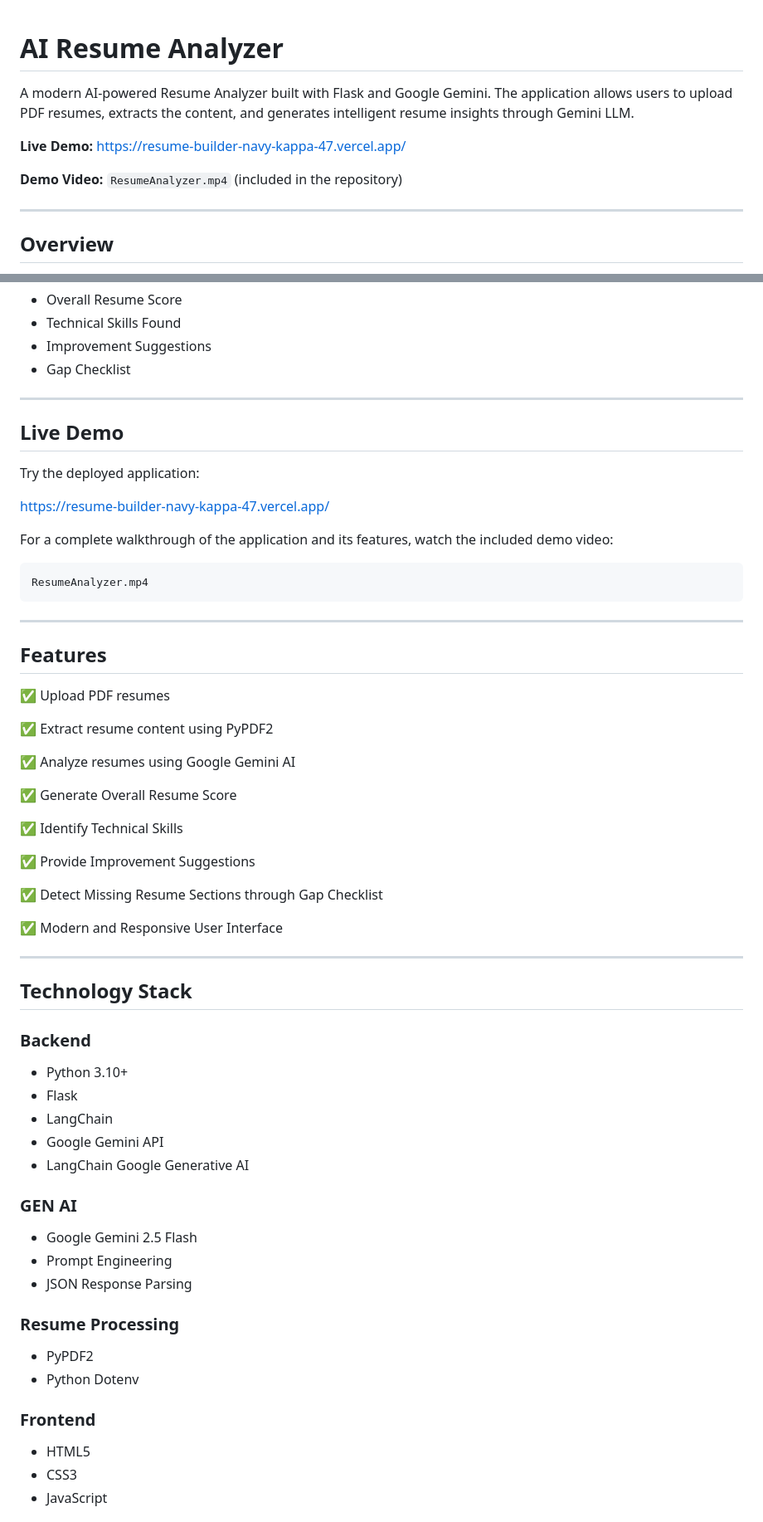
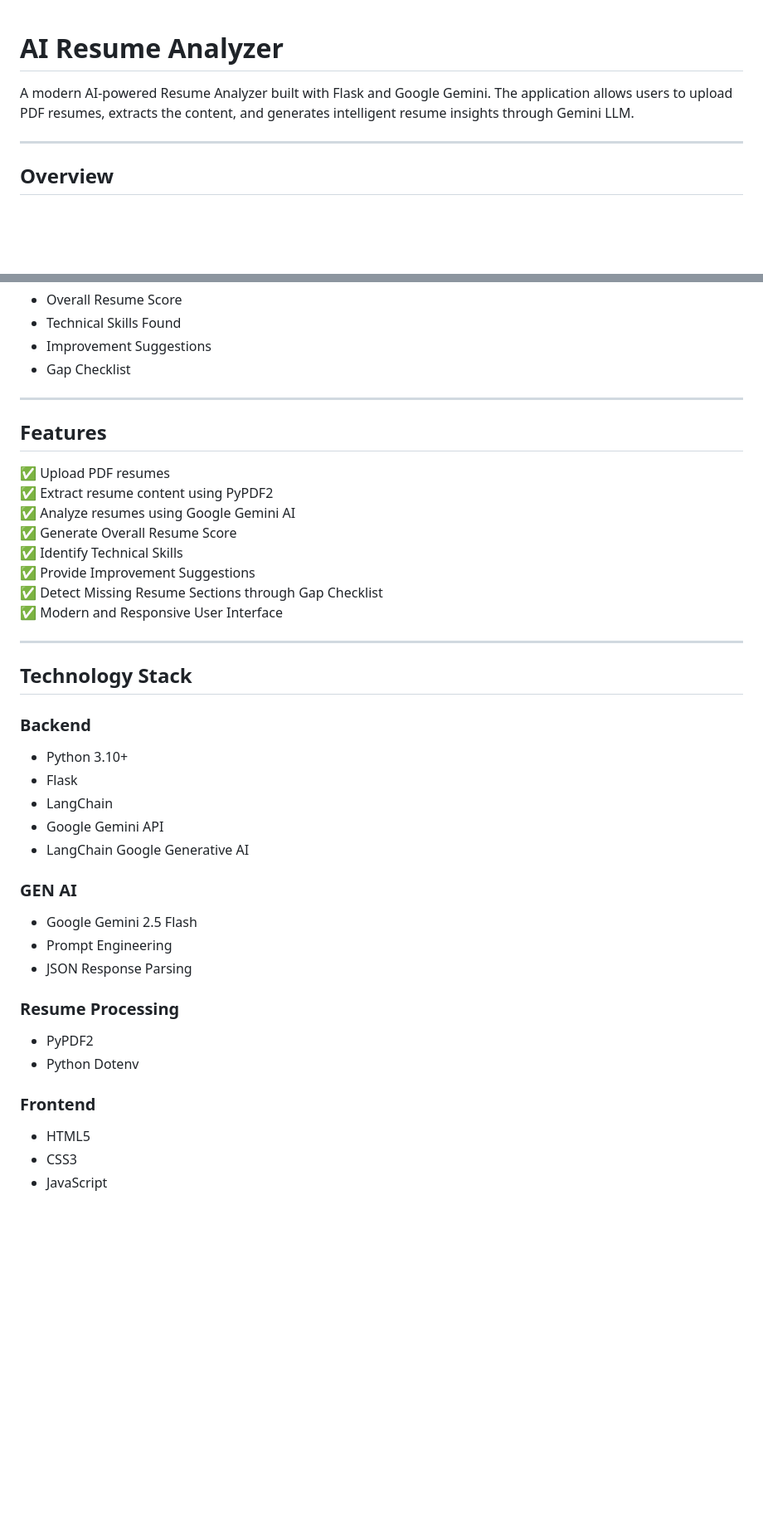
Before and after one commit to ToobaRani01/ResumeBuilder, a Markdown page: README.md, 2 parts joined by grey strips. Shown at 83% size. Rendered like a GitHub page; blank space fills up the shorter version.

````diff
--- a/README.md
+++ b/README.md
@@ -1,10 +1,8 @@
+
+
 # AI Resume Analyzer
 
 A modern AI-powered Resume Analyzer built with Flask and Google Gemini. The application allows users to upload PDF resumes, extracts the content, and generates intelligent resume insights through Gemini LLM.
-
-**Live Demo:** https://resume-builder-navy-kappa-47.vercel.app/
-
-**Demo Video:** `ResumeAnalyzer.mp4` (included in the repository)
 
 ---
 
@@ -23,45 +21,22 @@ The application presents results in a clean and user-friendly interface instead
 
 ---
 
-## Live Demo
-
-Try the deployed application:
-
-https://resume-builder-navy-kappa-47.vercel.app/
-
-For a complete walkthrough of the application and its features, watch the included demo video:
-
-```text
-ResumeAnalyzer.mp4
-```
-
----
-
 ## Features
 
 ✅ Upload PDF resumes
-
 ✅ Extract resume content using PyPDF2
-
 ✅ Analyze resumes using Google Gemini AI
-
 ✅ Generate Overall Resume Score
-
 ✅ Identify Technical Skills
-
 ✅ Provide Improvement Suggestions
-
 ✅ Detect Missing Resume Sections through Gap Checklist
-
 ✅ Modern and Responsive User Interface
-
 
 ---
 
 ## Technology Stack
 
 ### Backend
-
 * Python 3.10+
 * Flask
 * LangChain
@@ -69,18 +44,15 @@ ResumeAnalyzer.mp4
 * LangChain Google Generative AI
 
 ### GEN AI
-
 * Google Gemini 2.5 Flash
 * Prompt Engineering
 * JSON Response Parsing
 
 ### Resume Processing
-
 * PyPDF2
 * Python Dotenv
 
 ### Frontend
-
 * HTML5
 * CSS3
 * JavaScript
````
Also changed, not shown: other parts of README.md (+3 -10 lines).
